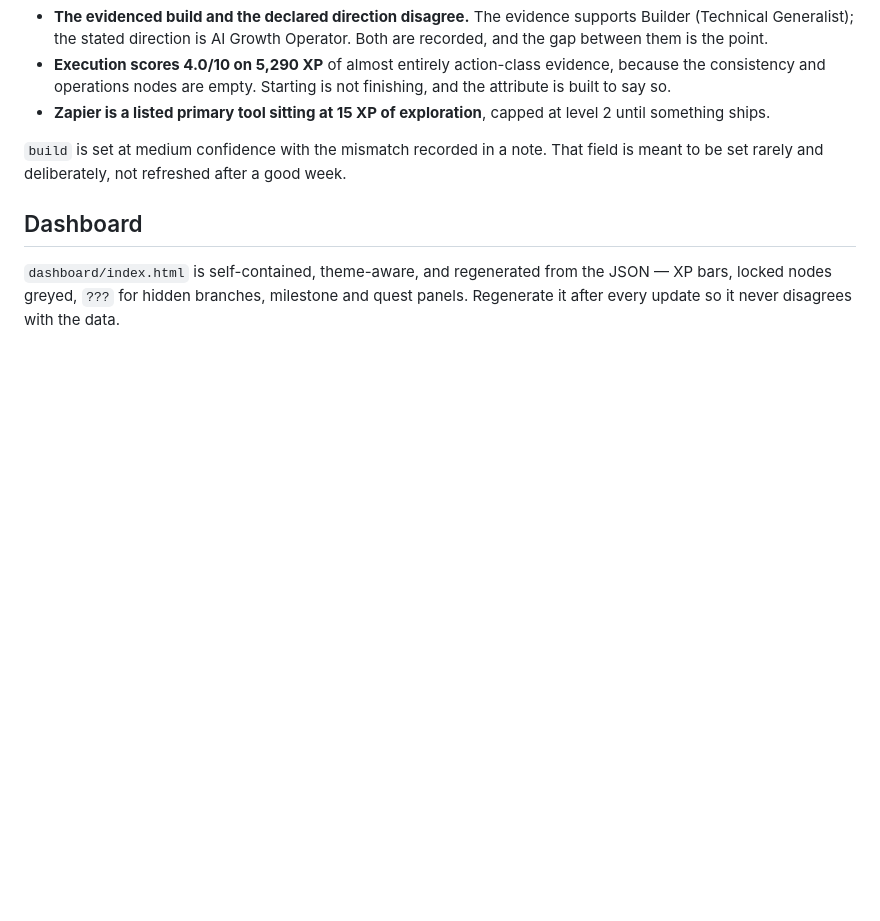
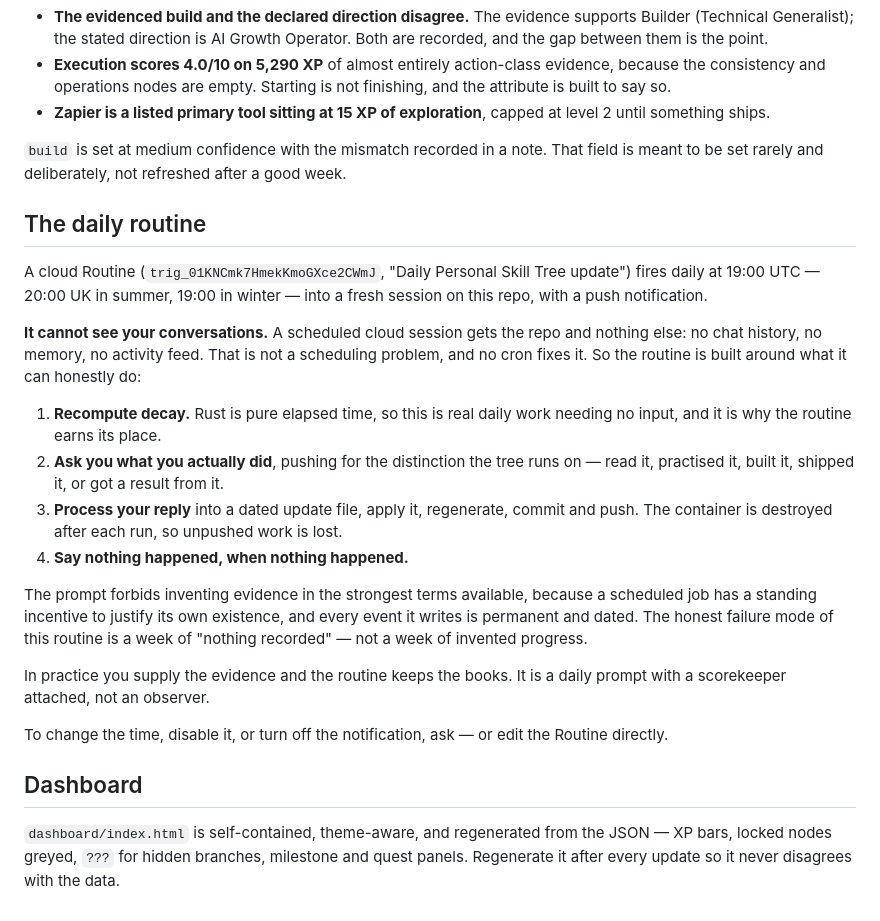
Before and after one commit to brajanniedz21/Idkk, a Markdown page: skill-tree-plugin/README.md, the part around the change. GitHub-like rendering; blank space fills up the shorter version.

Commit message:
Document the daily skill tree Routine and its evidence constraint
Adds a daily cloud Routine at 19:00 UTC that recomputes decay, prompts
for the day's evidence, processes any reply, and pushes.

Documents the constraint that shapes it: a scheduled cloud session gets
the repo and nothing else, so it cannot review conversations and must
never invent evidence to justify a run.

Co-Authored-By: Claude Opus 5 <noreply@anthropic.com>
Claude-Session: https://claude.ai/code/session_01KGFPhFjxN9Land3AXGSYeK

```diff
--- a/skill-tree-plugin/README.md
+++ b/skill-tree-plugin/README.md
@@ -105,6 +105,36 @@ What the calibration found, without being told to look for it:
 `build` is set at medium confidence with the mismatch recorded in a note. That
 field is meant to be set rarely and deliberately, not refreshed after a good week.
 
+## The daily routine
+
+A cloud Routine (`trig_01KNCmk7HmekKmoGXce2CWmJ`, "Daily Personal Skill Tree
+update") fires daily at 19:00 UTC — 20:00 UK in summer, 19:00 in winter — into a
+fresh session on this repo, with a push notification.
+
+**It cannot see your conversations.** A scheduled cloud session gets the repo
+and nothing else: no chat history, no memory, no activity feed. That is not a
+scheduling problem, and no cron fixes it. So the routine is built around what it
+can honestly do:
+
+1. **Recompute decay.** Rust is pure elapsed time, so this is real daily work
+   needing no input, and it is why the routine earns its place.
+2. **Ask you what you actually did**, pushing for the distinction the tree runs
+   on — read it, practised it, built it, shipped it, or got a result from it.
+3. **Process your reply** into a dated update file, apply it, regenerate, commit
+   and push. The container is destroyed after each run, so unpushed work is lost.
+4. **Say nothing happened, when nothing happened.**
+
+The prompt forbids inventing evidence in the strongest terms available, because
+a scheduled job has a standing incentive to justify its own existence, and every
+event it writes is permanent and dated. The honest failure mode of this routine
+is a week of "nothing recorded" — not a week of invented progress.
+
+In practice you supply the evidence and the routine keeps the books. It is a
+daily prompt with a scorekeeper attached, not an observer.
+
+To change the time, disable it, or turn off the notification, ask — or edit the
+Routine directly.
+
 ## Dashboard
 
 `dashboard/index.html` is self-contained, theme-aware, and regenerated from the
```
